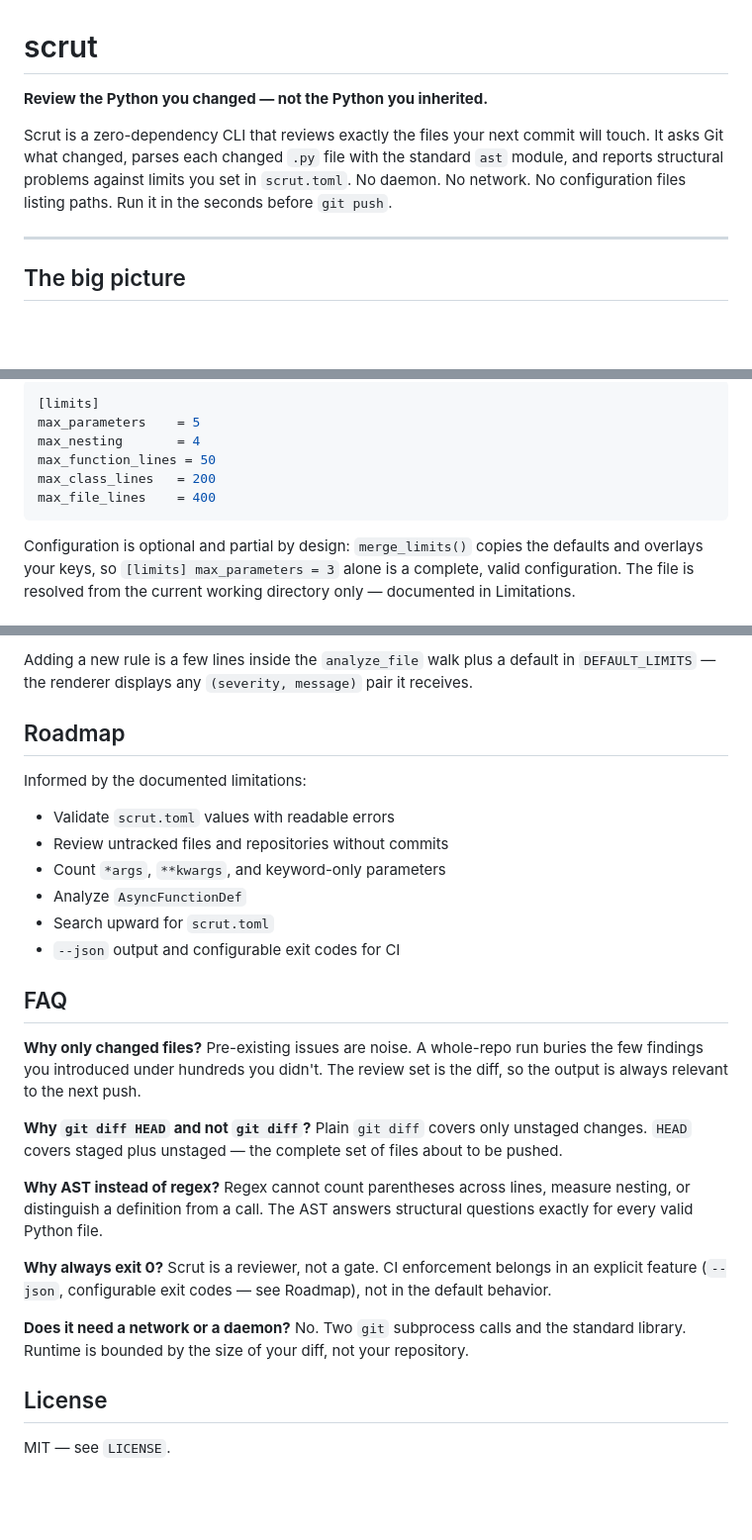
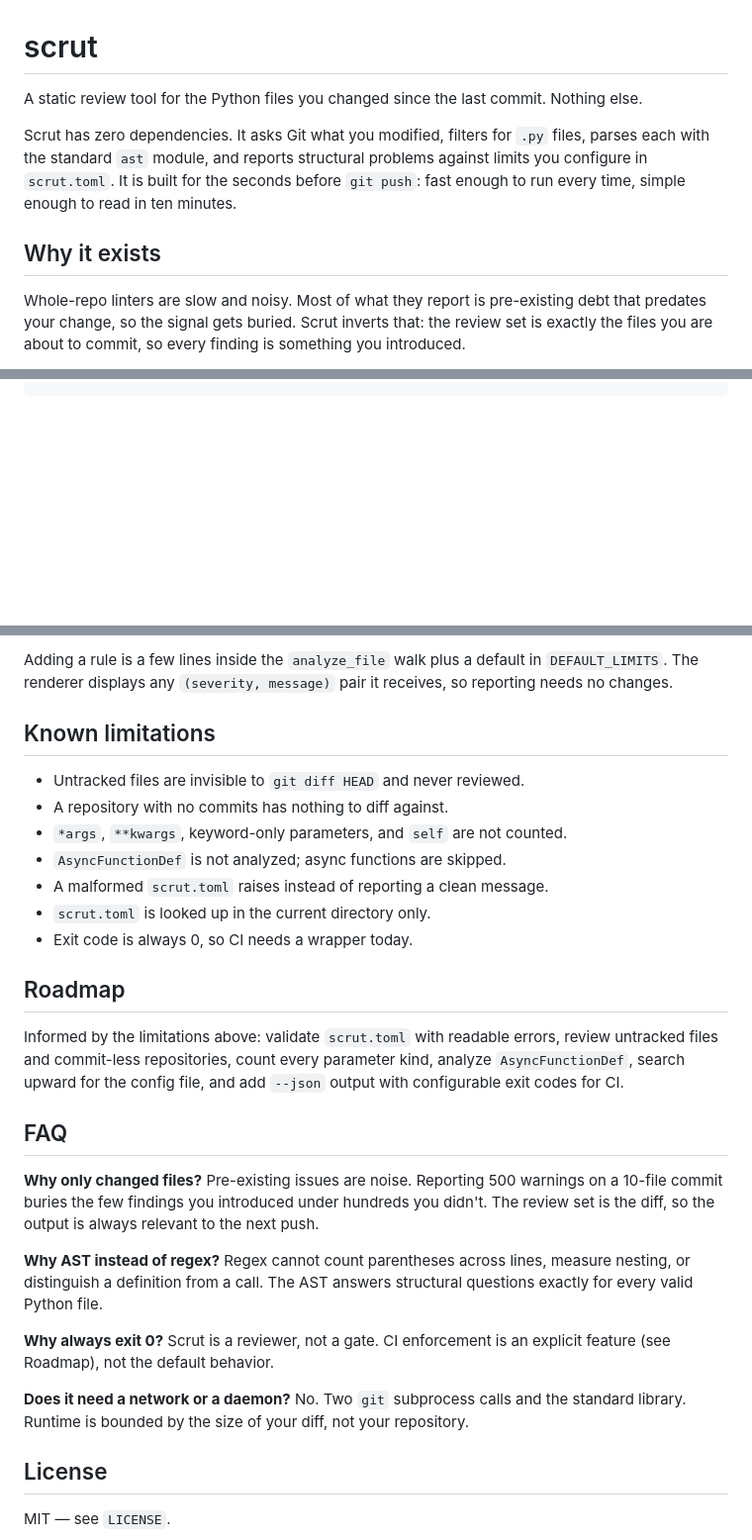
Before and after one commit to mukundzha/avouch, a Markdown page: README.md, 3 parts joined by grey strips. Shown at 99% size. Rendered like a GitHub page; blank space fills up the shorter version.

````diff
--- a/README.md
+++ b/README.md
@@ -1,14 +1,18 @@
 # scrut
 
-**Review the Python you changed — not the Python you inherited.**
+A static review tool for the Python files you changed since the last commit.
+Nothing else.
 
-Scrut is a zero-dependency CLI that reviews exactly the files your next
-commit will touch. It asks Git what changed, parses each changed `.py` file
-with the standard `ast` module, and reports structural problems against
-limits you set in `scrut.toml`. No daemon. No network. No configuration
-files listing paths. Run it in the seconds before `git push`.
+Scrut has zero dependencies. It asks Git what you modified, filters for
+`.py` files, parses each with the standard `ast` module, and reports
+structural problems against limits you configure in `scrut.toml`. It is
+built for the seconds before `git push`: fast enough to run every time,
+simple enough to read in ten minutes.
 
----
+## Why it exists
 
-## The big picture
+Whole-repo linters are slow and noisy. Most of what they report is
+pre-existing debt that predates your change, so the signal gets buried.
+Scrut inverts that: the review set is exactly the files you are about to
+commit, so every finding is something you introduced.
 
@@ -209,14 +77,0 @@ flowchart LR
-```toml
-[limits]
-max_parameters    = 5
-max_nesting       = 4
-max_function_lines = 50
-max_class_lines   = 200
-max_file_lines    = 400
-```
-
-Configuration is optional and partial by design: `merge_limits()` copies the
-defaults and overlays your keys, so `[limits] max_parameters = 3` alone is a
-complete, valid configuration. The file is resolved from the current working
-directory only — documented in Limitations.
-
@@ -320,43 +188,42 @@ Mocking is limited to `subprocess.run` where a real git isn't needed.
 
-Adding a new rule is a few lines inside the `analyze_file` walk plus a
-default in `DEFAULT_LIMITS` — the renderer displays any
-`(severity, message)` pair it receives.
+Adding a rule is a few lines inside the `analyze_file` walk plus a default
+in `DEFAULT_LIMITS`. The renderer displays any `(severity, message)` pair
+it receives, so reporting needs no changes.
+
+## Known limitations
+
+- Untracked files are invisible to `git diff HEAD` and never reviewed.
+- A repository with no commits has nothing to diff against.
+- `*args`, `**kwargs`, keyword-only parameters, and `self` are not counted.
+- `AsyncFunctionDef` is not analyzed; async functions are skipped.
+- A malformed `scrut.toml` raises instead of reporting a clean message.
+- `scrut.toml` is looked up in the current directory only.
+- Exit code is always 0, so CI needs a wrapper today.
 
 ## Roadmap
 
-Informed by the documented limitations:
-
-- Validate `scrut.toml` values with readable errors
-- Review untracked files and repositories without commits
-- Count `*args`, `**kwargs`, and keyword-only parameters
-- Analyze `AsyncFunctionDef`
-- Search upward for `scrut.toml`
-- `--json` output and configurable exit codes for CI
+Informed by the limitations above: validate `scrut.toml` with readable
+errors, review untracked files and commit-less repositories, count every
+parameter kind, analyze `AsyncFunctionDef`, search upward for the config
+file, and add `--json` output with configurable exit codes for CI.
 
 ## FAQ
 
-**Why only changed files?**
-Pre-existing issues are noise. A whole-repo run buries the few findings you
-introduced under hundreds you didn't. The review set is the diff, so the
-output is always relevant to the next push.
+**Why only changed files?** Pre-existing issues are noise. Reporting 500
+warnings on a 10-file commit buries the few findings you introduced under
+hundreds you didn't. The review set is the diff, so the output is always
+relevant to the next push.
 
-**Why `git diff HEAD` and not `git diff`?**
-Plain `git diff` covers only unstaged changes. `HEAD` covers staged plus
-unstaged — the complete set of files about to be pushed.
+**Why AST instead of regex?** Regex cannot count parentheses across lines,
+measure nesting, or distinguish a definition from a call. The AST answers
+structural questions exactly for every valid Python file.
 
-**Why AST instead of regex?**
-Regex cannot count parentheses across lines, measure nesting, or distinguish
-a definition from a call. The AST answers structural questions exactly for
-every valid Python file.
+**Why always exit 0?** Scrut is a reviewer, not a gate. CI enforcement is
+an explicit feature (see Roadmap), not the default behavior.
 
-**Why always exit 0?**
-Scrut is a reviewer, not a gate. CI enforcement belongs in an explicit
-feature (`--json`, configurable exit codes — see Roadmap), not in the
-default behavior.
-
-**Does it need a network or a daemon?**
-No. Two `git` subprocess calls and the standard library. Runtime is bounded
-by the size of your diff, not your repository.
+**Does it need a network or a daemon?** No. Two `git` subprocess calls and
+the standard library. Runtime is bounded by the size of your diff, not your
+repository.
 
 ## License
 
````
Also changed, not shown: other parts of README.md (+122 -244 lines).
